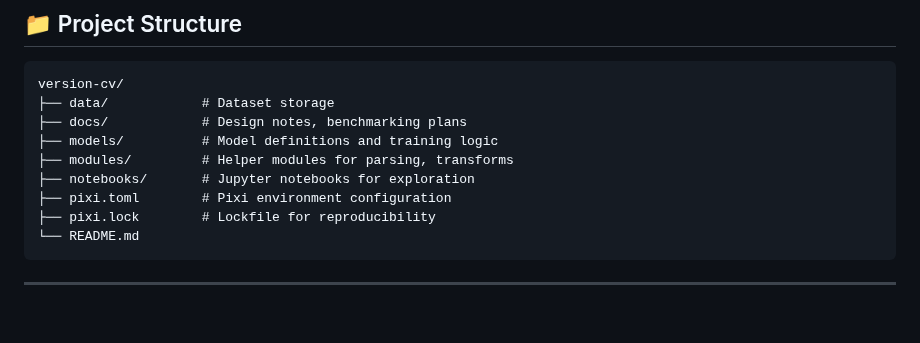
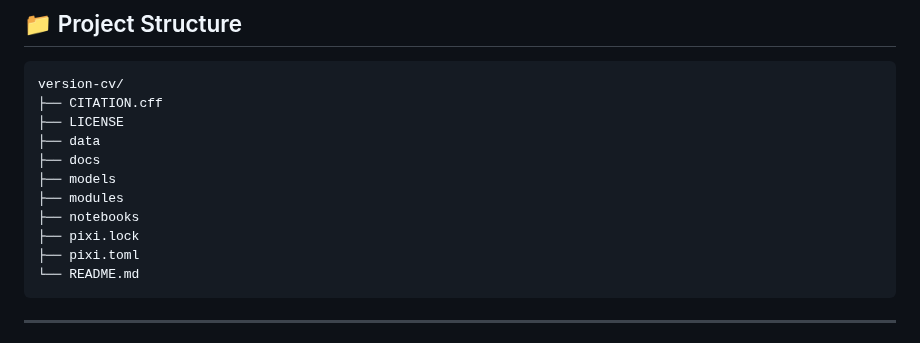
Before and after one commit to rcghpge/version-cv, a Markdown page: README.md, the part around the change. Drawn GitHub-style; blank space fills up the shorter version.

````diff
--- a/README.md
+++ b/README.md
@@ -37,13 +37,15 @@ It was developed from `version-sdk`, a software development kit for data and mod
 
 ```
 version-cv/
-├── data/            # Dataset storage
-├── docs/            # Design notes, benchmarking plans
-├── models/          # Model definitions and training logic
-├── modules/         # Helper modules for parsing, transforms
-├── notebooks/       # Jupyter notebooks for exploration
-├── pixi.toml        # Pixi environment configuration
-├── pixi.lock        # Lockfile for reproducibility
+├── CITATION.cff
+├── LICENSE
+├── data
+├── docs
+├── models
+├── modules
+├── notebooks
+├── pixi.lock
+├── pixi.toml
 └── README.md
 ```
 
````
